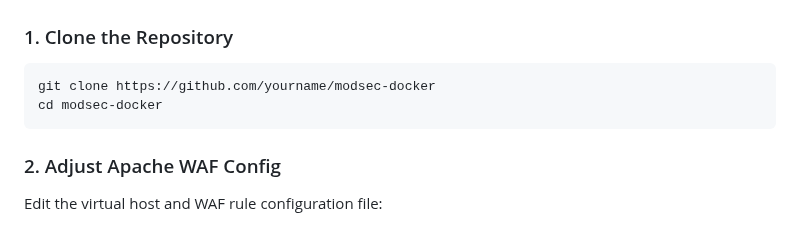
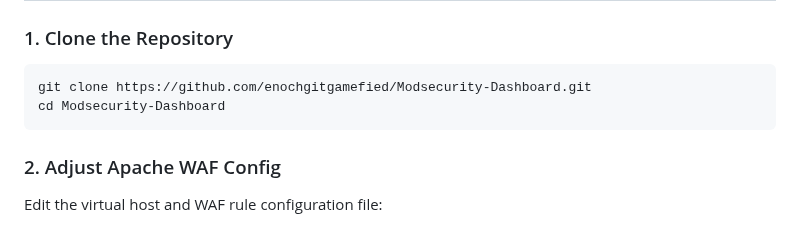
Before and after one commit to rushank2112/Modsecurity-Dashboard-NoDocker, a Markdown page: README.md, the part around the change. Rendered like a GitHub page.

````diff
--- a/README.md
+++ b/README.md
@@ -40,8 +40,8 @@ modsec-docker/
 ### 1. Clone the Repository
 
 ```bash
-git clone https://github.com/yourname/modsec-docker
-cd modsec-docker
+git clone https://github.com/enochgitgamefied/Modsecurity-Dashboard.git
+cd Modsecurity-Dashboard
 ```
 
 ### 2. Adjust Apache WAF Config
````
